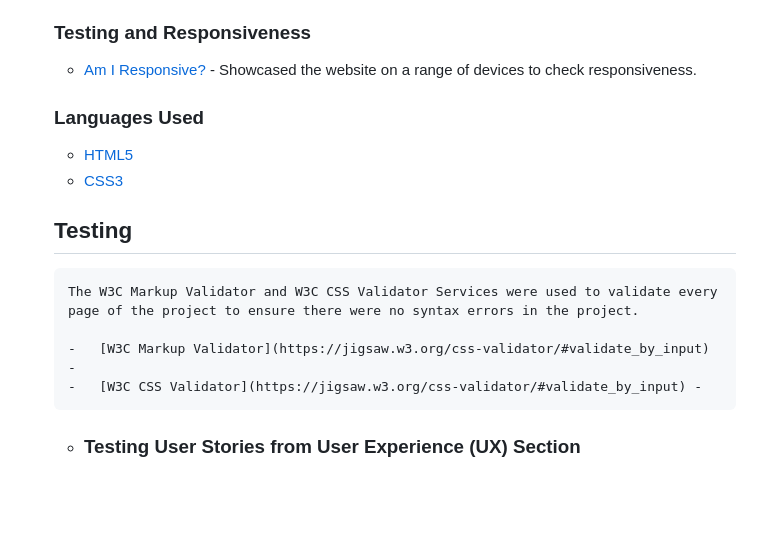
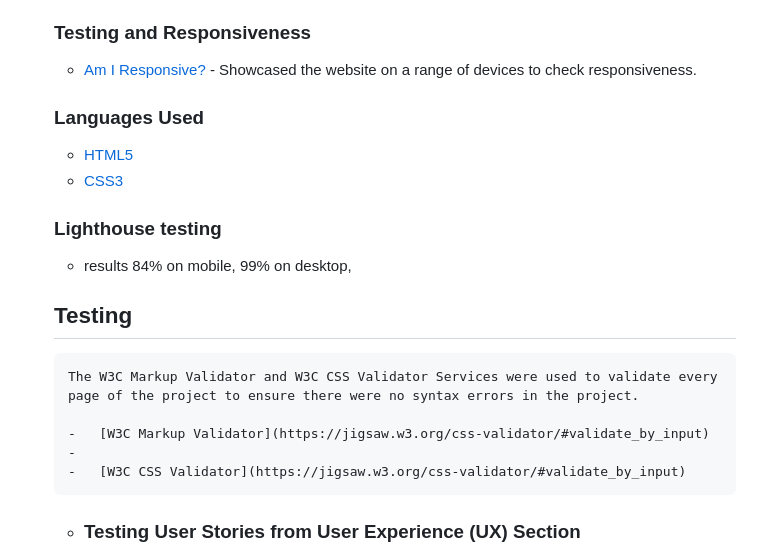
Before and after one commit to Code-Institute-Submissions/monika-mak-time_master_PP1, a Markdown page: README.md, the part around the change. Drawn GitHub-style; blank space fills up the shorter version.

Commit message:
lighthouse tests add

```diff
--- a/README.md
+++ b/README.md
@@ -126,19 +126,21 @@ Welcome to the Time Master website. This platform is designed for individuals wh
     ### Testing and Responsiveness
     - [Am I Responsive?](http://ami.responsivedesign.is/) - Showcased the website on a range of devices to check responsiveness.
 
-
     ### Languages Used
 
     -   [HTML5](https://en.wikipedia.org/wiki/HTML5)
     -   [CSS3](https://en.wikipedia.org/wiki/Cascading_Style_Sheets)
+
+    ### Lighthouse testing
+    - results 84% on mobile, 99% on desktop,
 
 
     ## Testing
 
         The W3C Markup Validator and W3C CSS Validator Services were used to validate every page of the project to ensure there were no syntax errors in the project.
 
-        -   [W3C Markup Validator](https://jigsaw.w3.org/css-validator/#validate_by_input)  -
-        -   [W3C CSS Validator](https://jigsaw.w3.org/css-validator/#validate_by_input) -
+        -   [W3C Markup Validator](https://jigsaw.w3.org/css-validator/#validate_by_input) -
+        -   [W3C CSS Validator](https://jigsaw.w3.org/css-validator/#validate_by_input)
 
        - ### Testing User Stories from User Experience (UX) Section
             The website has been tested on multiple browsers (Chrome, Firefox, Safari) and on mobile, tablet, and desktop devices.
```
Also changed, not shown: readme_documents/lighthouse_laptop.png (added), readme_documents/lighthouse_mobile.png (added), readme_documents/w3 validator.png (added).
